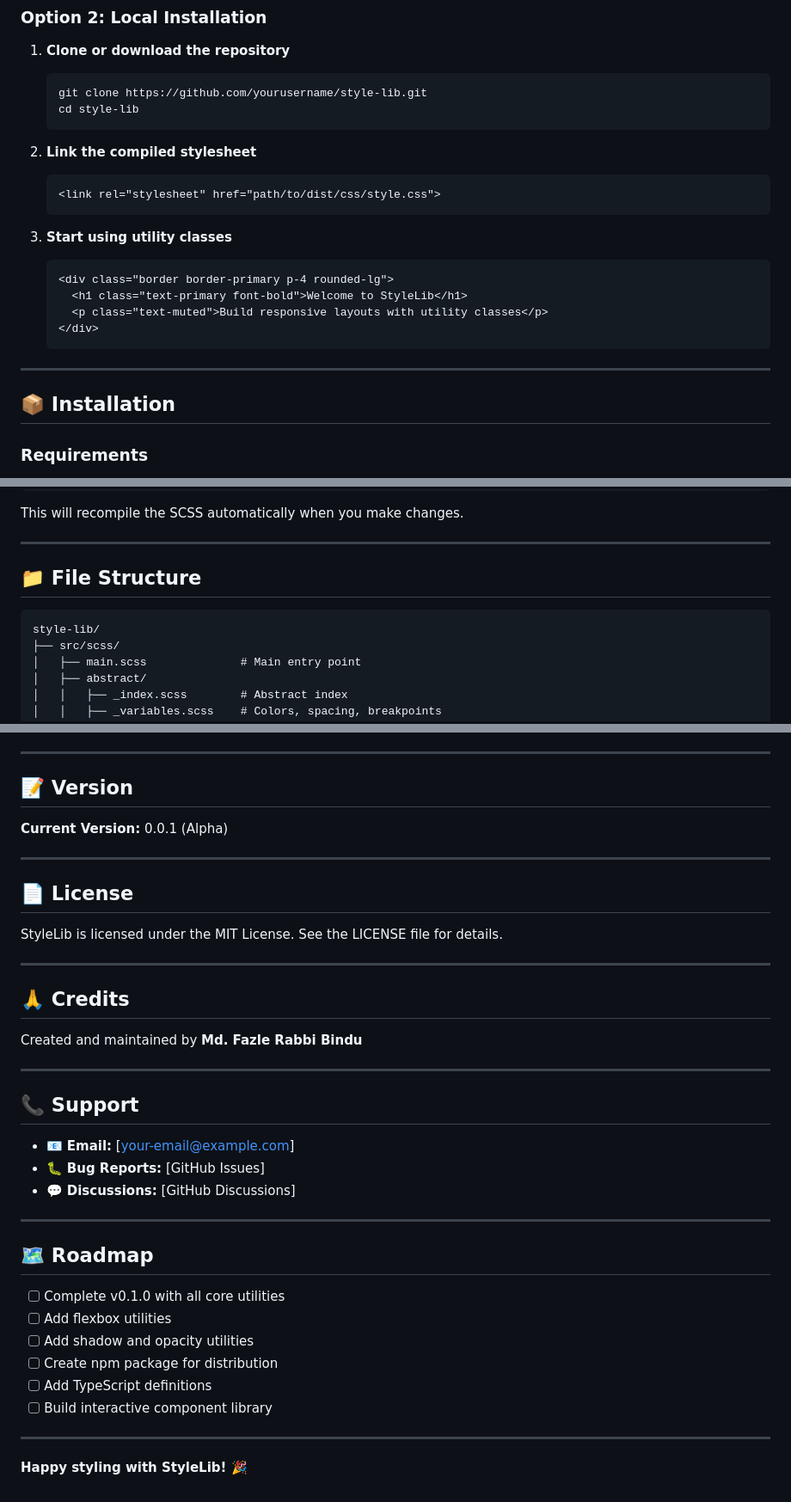
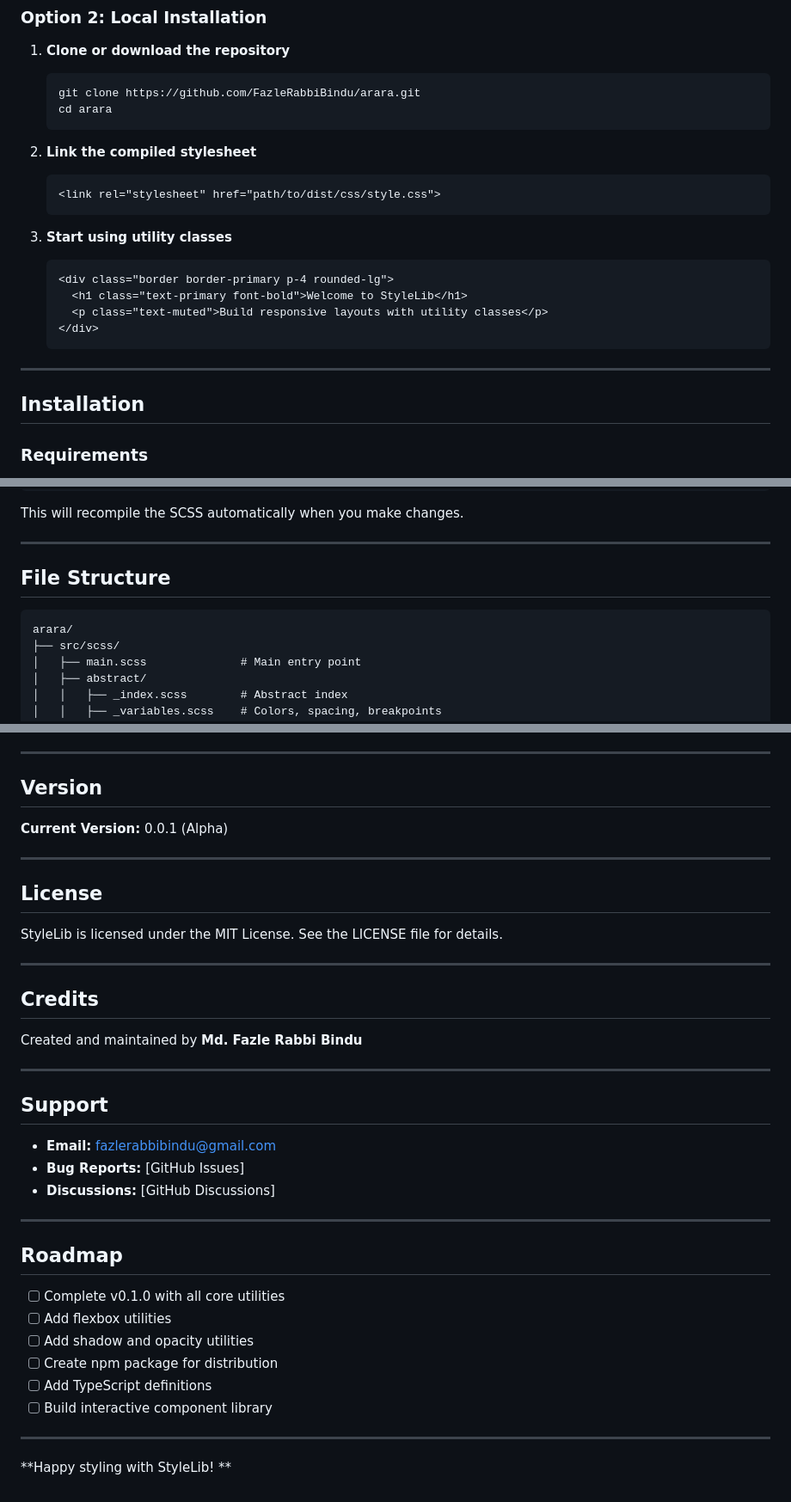
Before and after one commit to FazleRabbiBindu/arara, a Markdown page: README.md, 3 parts joined by grey strips. Shown at 86% size. GitHub-like rendering.

````diff
--- a/README.md
+++ b/README.md
@@ -39,8 +39,8 @@ A modern, lightweight CSS utility library built with SCSS for rapid UI developme
 
 1. **Clone or download the repository**
    ```bash
-   git clone https://github.com/yourusername/style-lib.git
-   cd style-lib
+   git clone https://github.com/FazleRabbiBindu/arara.git
+   cd arara
    ```
 
 2. **Link the compiled stylesheet**
@@ -58,7 +58,7 @@ A modern, lightweight CSS utility library built with SCSS for rapid UI developme
 
 ---
 
-## 📦 Installation
+## Installation
 
 ### Requirements
 - Node.js (v14 or higher)
@@ -94,10 +94,10 @@ This will recompile the SCSS automatically when you make changes.
 
 ---
 
-## 📁 File Structure
+## File Structure
 
 ```
-style-lib/
+arara/
 ├── src/scss/
 │   ├── main.scss              # Main entry point
 │   ├── abstract/
@@ -335,33 +335,33 @@ Contributions are welcome! To contribute:
 
 ---
 
-## 📝 Version
+## Version
 
 **Current Version:** 0.0.1 (Alpha)
 
 ---
 
-## 📄 License
+## License
 
 StyleLib is licensed under the MIT License. See the LICENSE file for details.
 
 ---
 
-## 🙏 Credits
+## Credits
 
 Created and maintained by **Md. Fazle Rabbi Bindu**
 
 ---
 
-## 📞 Support
+## Support
 
-- 📧 **Email:** [your-email@example.com]
-- 🐛 **Bug Reports:** [GitHub Issues]
-- 💬 **Discussions:** [GitHub Discussions]
+- **Email:** fazlerabbibindu@gmail.com
+- **Bug Reports:** [GitHub Issues]
+- **Discussions:** [GitHub Discussions]
 
 ---
 
-## 🗺️ Roadmap
+## Roadmap
 
 - [ ] Complete v0.1.0 with all core utilities
 - [ ] Add flexbox utilities
@@ -372,4 +372,4 @@ Created and maintained by **Md. Fazle Rabbi Bindu**
 
 ---
 
-**Happy styling with StyleLib! 🎉**
+**Happy styling with StyleLib! **
````
Also changed, not shown: other parts of README.md (+10 -10 lines).
